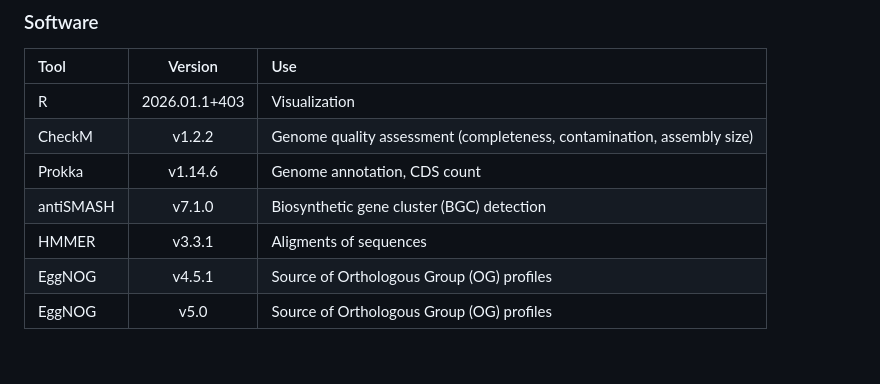
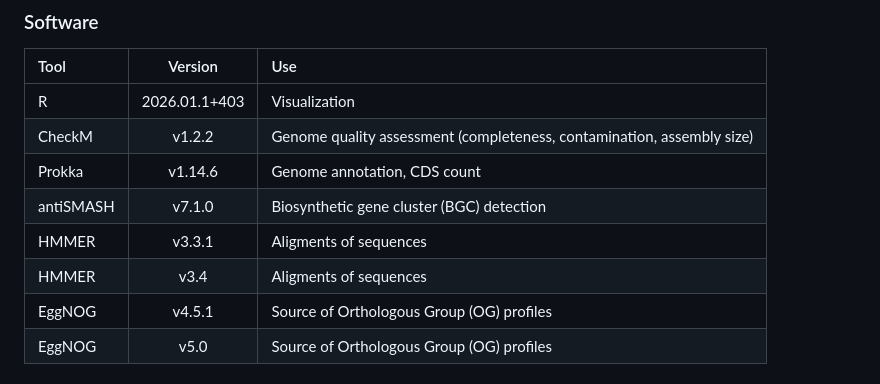
Before and after one commit to ecoevolab/thiotrichales_genomics, a Markdown page: README.md, the part around the change. Rendered like a GitHub page.

Commit message:
Update HMMER version in README
Updated HMMER version from 3.3.1 to 3.4 in the README.

```diff
--- a/README.md
+++ b/README.md
@@ -89,6 +89,7 @@ The pipeline processes raw *Thiotrichales* genome assemblies (`.fasta`) into a s
 | Prokka  | v1.14.6 | Genome annotation, CDS count
 | antiSMASH  | v7.1.0 | Biosynthetic gene cluster (BGC) detection
 | HMMER | v3.3.1 | Aligments of sequences
+| HMMER | v3.4 | Aligments of sequences
 | EggNOG | v4.5.1 | Source of Orthologous Group (OG) profiles
 | EggNOG | v5.0 | Source of Orthologous Group (OG) profiles
 
```
